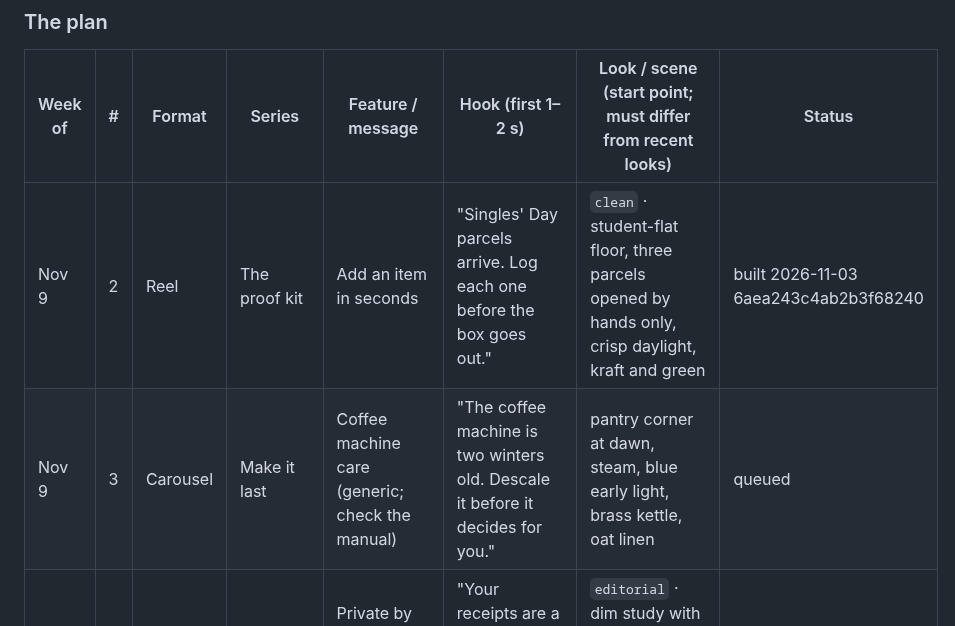
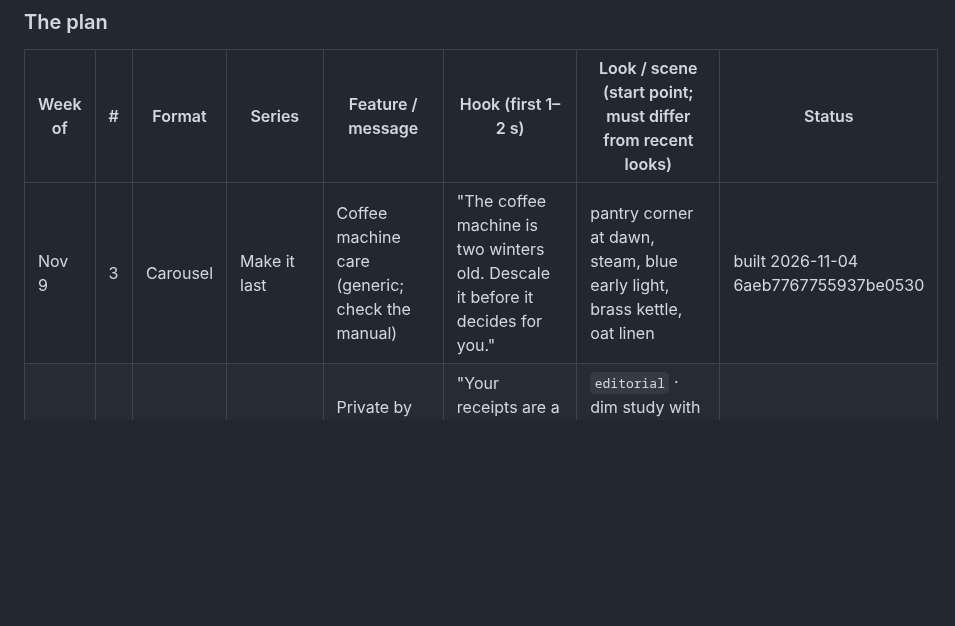
Before and after one commit to 12fdk/wrnty.12f.dk, a Markdown page: marketing.md, the part around one of its changes. GitHub-like rendering; blank space fills up the shorter version.

```diff
--- a/marketing.md
+++ b/marketing.md
@@ -323,8 +323,7 @@ November).
 
 | Week of | # | Format | Series | Feature / message | Hook (first 1–2 s) | Look / scene (start point; must differ from recent looks) | Status |
 |---|---|---|---|---|---|---|---|
-| Nov 9 | 2 | Reel | The proof kit | Add an item in seconds | "Singles' Day parcels arrive. Log each one before the box goes out." | `clean` · student-flat floor, three parcels opened by hands only, crisp daylight, kraft and green | built 2026-11-03 6aea243c4ab2b3f68240 |
-| Nov 9 | 3 | Carousel | Make it last | Coffee machine care (generic; check the manual) | "The coffee machine is two winters old. Descale it before it decides for you." | pantry corner at dawn, steam, blue early light, brass kettle, oat linen | queued |
+| Nov 9 | 3 | Carousel | Make it last | Coffee machine care (generic; check the manual) | "The coffee machine is two winters old. Descale it before it decides for you." | pantry corner at dawn, steam, blue early light, brass kettle, oat linen | built 2026-11-04 6aeb7767755937be0530 |
 | Nov 9 | 4 | Reel | Pay once | Private by design ("a map of what you own") | "Your receipts are a map of what you own. Keep that map to yourself." | `editorial` · dim study with deep green walls, a filing box lid closing, single desk lamp | queued |
 | Nov 16 | 1 | Carousel | Fine print | Defects vs accidents (blog: what a warranty covers) | "The laptop warranty covers defects. Not the coffee you spill on it." | home office, closed laptop beside a tipped mug, morning side light, sage notebook | queued |
 | Nov 16 | 2 | Reel | Still covered? | Expiry dates + receipts | "The pushchair wheel cracked at month 10. Where's the receipt?" | `clean` · hallway by the front door, folded pushchair, soft pastel daylight, eucalyptus wall | queued |
```
Also changed, not shown: other parts of marketing.md (+6 -1 lines).
